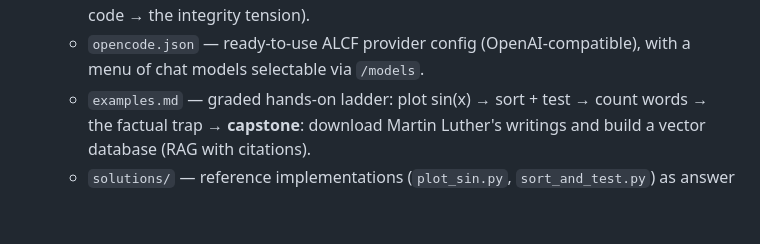
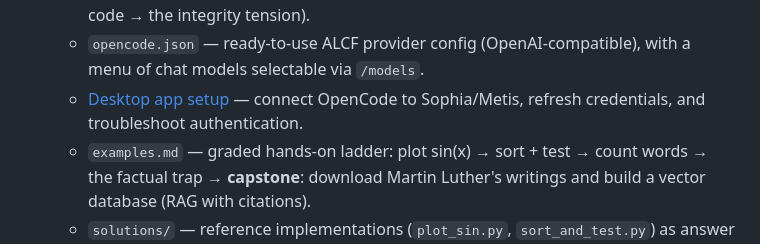
Before and after one commit to zhenghh04/csci493-fall26, a Markdown page: README.md, the part around the change. GitHub-like rendering; blank space fills up the shorter version.

```diff
--- a/README.md
+++ b/README.md
@@ -40,6 +40,8 @@ the theological and ethical questions autonomous AI raises.
     vibe-code → the integrity tension).
   - `opencode.json` — ready-to-use ALCF provider config (OpenAI-compatible), with a
     menu of chat models selectable via `/models`.
+  - [Desktop app setup](tutorials/opencode_vibe_coding/desktop_setup.md) — connect
+    OpenCode to Sophia/Metis, refresh credentials, and troubleshoot authentication.
   - `examples.md` — graded hands-on ladder: plot sin(x) → sort + test → count words →
     the factual trap → **capstone**: download Martin Luther's writings and build a
     vector database (RAG with citations).
```
Also changed, not shown: tutorials/opencode_vibe_coding/README.md (+10 -8 lines), tutorials/opencode_vibe_coding/desktop_setup.md (added, +183 -0 lines).
